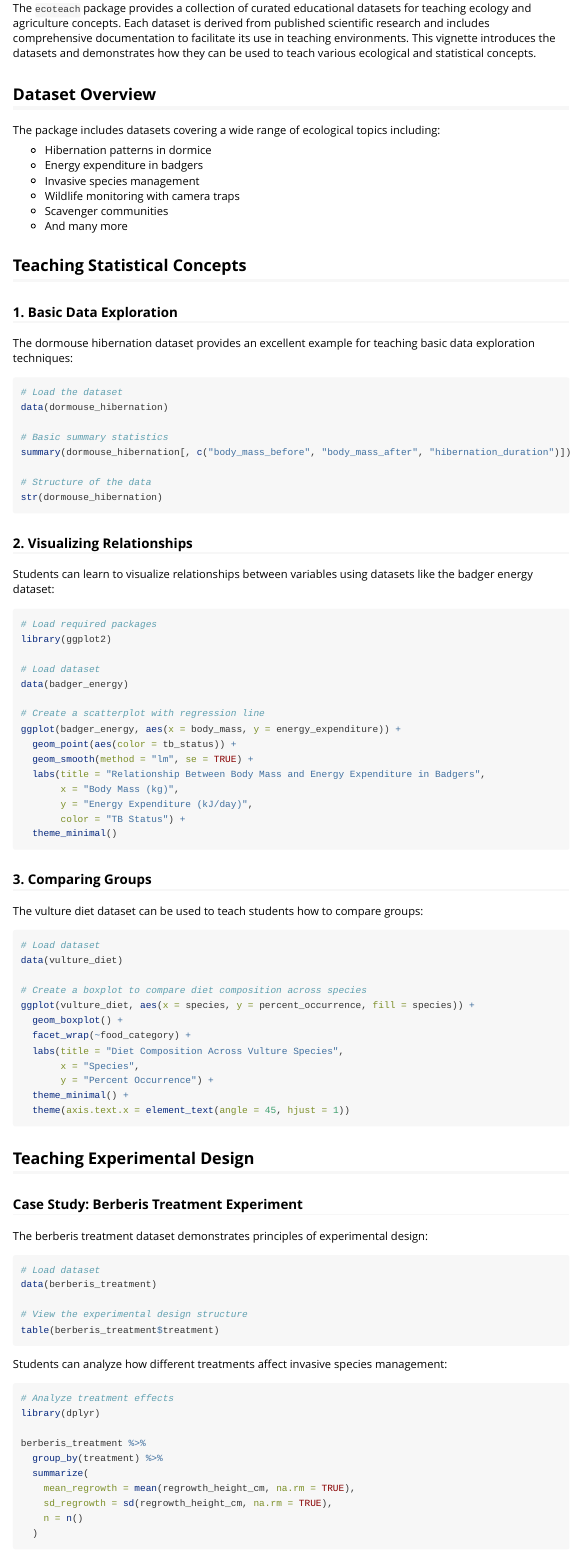
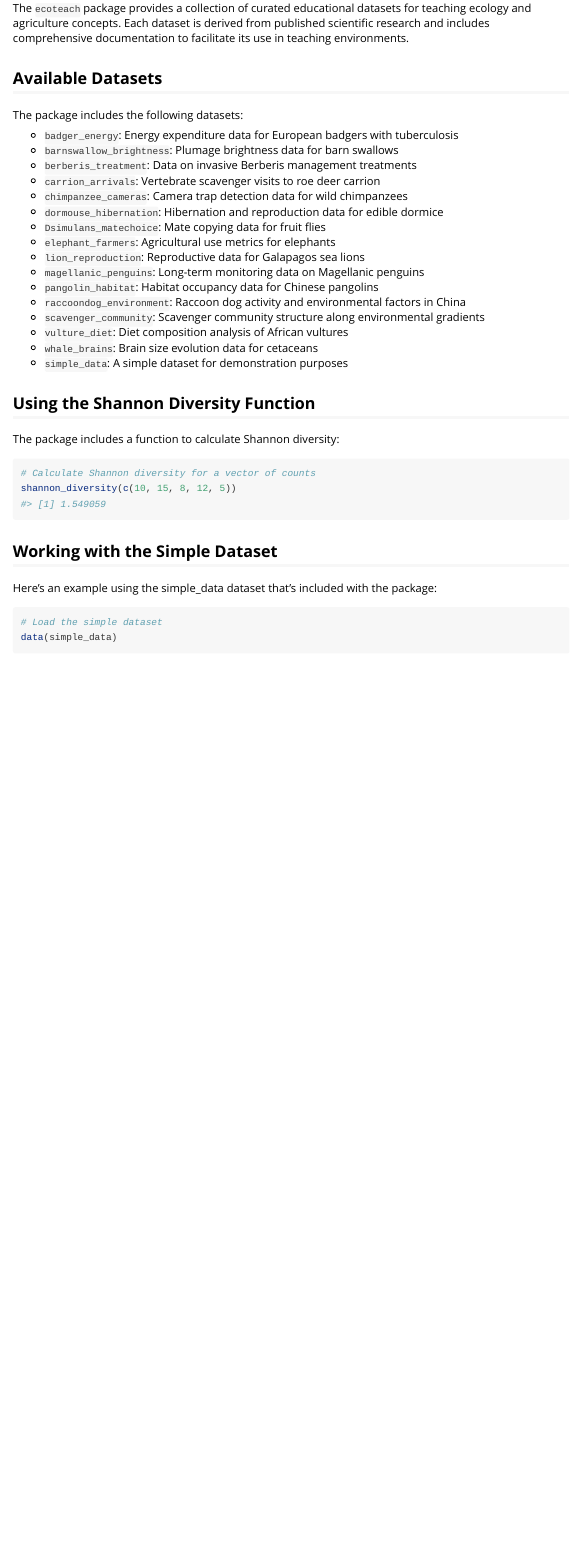
Before and after one commit to weharris/ecoteach, an R Markdown document (vignettes/introduction-to-ecoteach.Rmd): the page in a window 1100 px wide, from 190 px down. Rendered offline with R 4.5, knitr and Pandoc, with nearby package versions.

Commit message:
Revise introduction vignette to streamline content and enhance dataset presentation. This update consolidates sections, introduces a new "Available Datasets" section, and improves examples for using datasets, thereby enhancing educational resources for students in ecology and agriculture.

````diff
--- a/vignettes/introduction-to-ecoteach.Rmd
+++ b/vignettes/introduction-to-ecoteach.Rmd
@@ -20,100 +20,33 @@ library(ecoteach)
 
 ## Introduction
 
-The `ecoteach` package provides a collection of curated educational datasets for teaching ecology and agriculture concepts. Each dataset is derived from published scientific research and includes comprehensive documentation to facilitate its use in teaching environments. This vignette introduces the datasets and demonstrates how they can be used to teach various ecological and statistical concepts.
+The `ecoteach` package provides a collection of curated educational datasets for teaching ecology and agriculture concepts. Each dataset is derived from published scientific research and includes comprehensive documentation to facilitate its use in teaching environments.
 
-## Dataset Overview
+## Available Datasets
 
-The package includes datasets covering a wide range of ecological topics including:
+The package includes the following datasets:
 
-- Hibernation patterns in dormice
-- Energy expenditure in badgers
-- Invasive species management
-- Wildlife monitoring with camera traps
-- Scavenger communities
-- And many more
+- `badger_energy`: Energy expenditure data for European badgers with tuberculosis
+- `barnswallow_brightness`: Plumage brightness data for barn swallows
+- `berberis_treatment`: Data on invasive Berberis management treatments
+- `carrion_arrivals`: Vertebrate scavenger visits to roe deer carrion
+- `chimpanzee_cameras`: Camera trap detection data for wild chimpanzees
+- `dormouse_hibernation`: Hibernation and reproduction data for edible dormice
+- `Dsimulans_matechoice`: Mate copying data for fruit flies
+- `elephant_farmers`: Agricultural use metrics for elephants
+- `lion_reproduction`: Reproductive data for Galapagos sea lions
+- `magellanic_penguins`: Long-term monitoring data on Magellanic penguins
+- `pangolin_habitat`: Habitat occupancy data for Chinese pangolins
+- `raccoondog_environment`: Raccoon dog activity and environmental factors in China
+- `scavenger_community`: Scavenger community structure along environmental gradients
+- `vulture_diet`: Diet composition analysis of African vultures
+- `whale_brains`: Brain size evolution data for cetaceans
+- `simple_data`: A simple dataset for demonstration purposes
 
-## Teaching Statistical Concepts
+## Using the Shannon Diversity Function
 
-### 1. Basic Data Exploration
+The package includes a function to calculate Shannon diversity:
 
-The dormouse hibernation dataset provides an excellent example for teaching basic data exploration techniques:
-
-```{r, eval=FALSE}
-# Load the dataset
-data(dormouse_hibernation)
-
-# Basic summary statistics
-summary(dormouse_hibernation[, c("body_mass_before", "body_mass_after", "hibernation_duration")])
-
-# Structure of the data
-str(dormouse_hibernation)
-```
-
-### 2. Visualizing Relationships
-
-Students can learn to visualize relationships between variables using datasets like the badger energy dataset:
-
-```{r, eval=FALSE}
-# Load required packages
-library(ggplot2)
-
-# Load dataset
-data(badger_energy)
-
-# Create a scatterplot with regression line
-ggplot(badger_energy, aes(x = body_mass, y = energy_expenditure)) +
-  geom_point(aes(color = tb_status)) +
-  geom_smooth(method = "lm", se = TRUE) +
-  labs(title = "Relationship Between Body Mass and Energy Expenditure in Badgers",
-       x = "Body Mass (kg)",
-       y = "Energy Expenditure (kJ/day)",
-       color = "TB Status") +
-  theme_minimal()
-```
-
-### 3. Comparing Groups
-
-The vulture diet dataset can be used to teach students how to compare groups:
-
-```{r, eval=FALSE}
-# Load dataset
-data(vulture_diet)
-
-# Create a boxplot to compare diet composition across species
-ggplot(vulture_diet, aes(x = species, y = percent_occurrence, fill = species)) +
-  geom_boxplot() +
-  facet_wrap(~food_category) +
-  labs(title = "Diet Composition Across Vulture Species",
-       x = "Species",
-       y = "Percent Occurrence") +
-  theme_minimal() +
-  theme(axis.text.x = element_text(angle = 45, hjust = 1))
-```
-
-## Teaching Experimental Design
-
-### Case Study: Berberis Treatment Experiment
-
-The berberis treatment dataset demonstrates principles of experimental design:
-
-```{r, eval=FALSE}
-# Load dataset
-data(berberis_treatment)
-
-# View the experimental design structure
-table(berberis_treatment$treatment)
-```
-
-Students can analyze how different treatments affect invasive species management:
-
-```{r, eval=FALSE}
-# Analyze treatment effects
-library(dplyr)
-
-berberis_treatment %>%
-  group_by(treatment) %>%
-  summarize(
-    mean_regrowth = mean(regrowth_height_cm, na.rm = TRUE),
-    sd_regrowth = sd(regrowth_height_cm, na.rm = TRUE),
-    n = n()
+```{r}
+# Calculate Shannon diversity for a vector of counts
+shannon_diversity(c(10, 15, 8, 12, 5))
@@ -136,7 +54,7 @@ head(chimpanzee_cameras)
 
 ## Working with the Simple Dataset
 
-To demonstrate that the package functionality works properly, here's an example using the simple_data dataset that's included with the package:
+Here's an example using the simple_data dataset that's included with the package:
 
 ```{r}
 # Load the simple dataset
````
Also changed, not shown: vignettes/introduction-to-ecoteach.Rmd (34 more changed lines).
